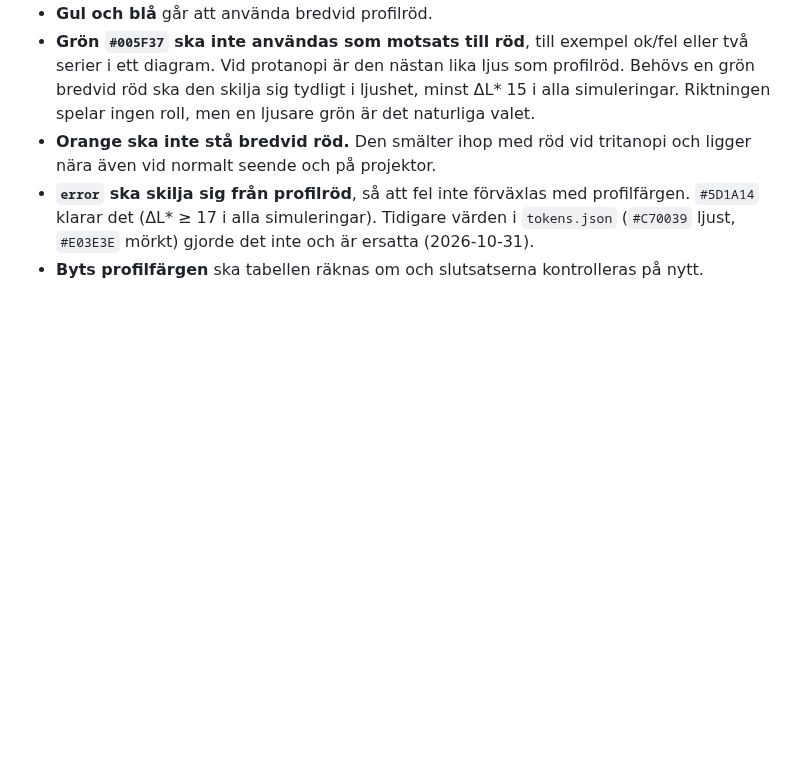
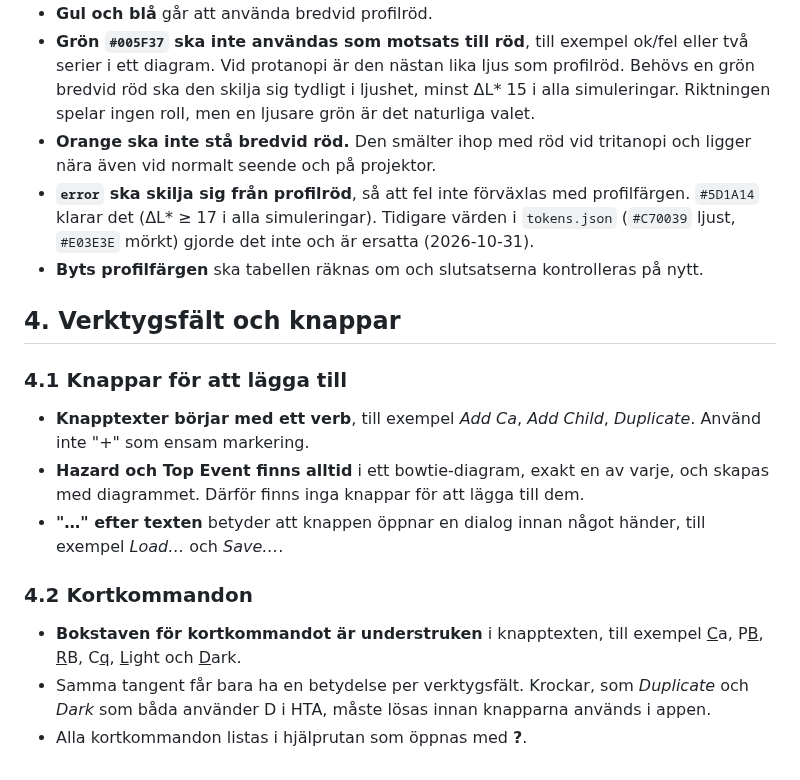
Before and after one commit to larswpettersson/hfa-ds, a Markdown page: docs/designprinciper.md, the part around the change. GitHub-like rendering; blank space fills up the shorter version.

```diff
--- a/docs/designprinciper.md
+++ b/docs/designprinciper.md
@@ -293,3 +293,17 @@ Så här skiljer sig en typisk kompletterande palett, grön `#005F37`, blå `#00
 - **Orange ska inte stå bredvid röd.** Den smälter ihop med röd vid tritanopi och ligger nära även vid normalt seende och på projektor.
 - **`error` ska skilja sig från profilröd**, så att fel inte förväxlas med profilfärgen. `#5D1A14` klarar det (ΔL\* ≥ 17 i alla simuleringar). Tidigare värden i `tokens.json` (`#C70039` ljust, `#E03E3E` mörkt) gjorde det inte och är ersatta (2026-10-31).
 - **Byts profilfärgen** ska tabellen räknas om och slutsatserna kontrolleras på nytt.
+
+## 4. Verktygsfält och knappar
+
+### 4.1 Knappar för att lägga till
+
+- **Knapptexter börjar med ett verb**, till exempel *Add Ca*, *Add Child*, *Duplicate*. Använd inte "+" som ensam markering.
+- **Hazard och Top Event finns alltid** i ett bowtie-diagram, exakt en av varje, och skapas med diagrammet. Därför finns inga knappar för att lägga till dem.
+- **"…" efter texten** betyder att knappen öppnar en dialog innan något händer, till exempel *Load…* och *Save…*.
+
+### 4.2 Kortkommandon
+
+- **Bokstaven för kortkommandot är understruken** i knapptexten, till exempel <u>C</u>a, P<u>B</u>, <u>R</u>B, C<u>q</u>, <u>L</u>ight och <u>D</u>ark.
+- Samma tangent får bara ha en betydelse per verktygsfält. Krockar, som *Duplicate* och *Dark* som båda använder D i HTA, måste lösas innan knapparna används i appen.
+- Alla kortkommandon listas i hjälprutan som öppnas med **?**.
```
Also changed, not shown: docs/design-principles.md (+14 -0 lines).
